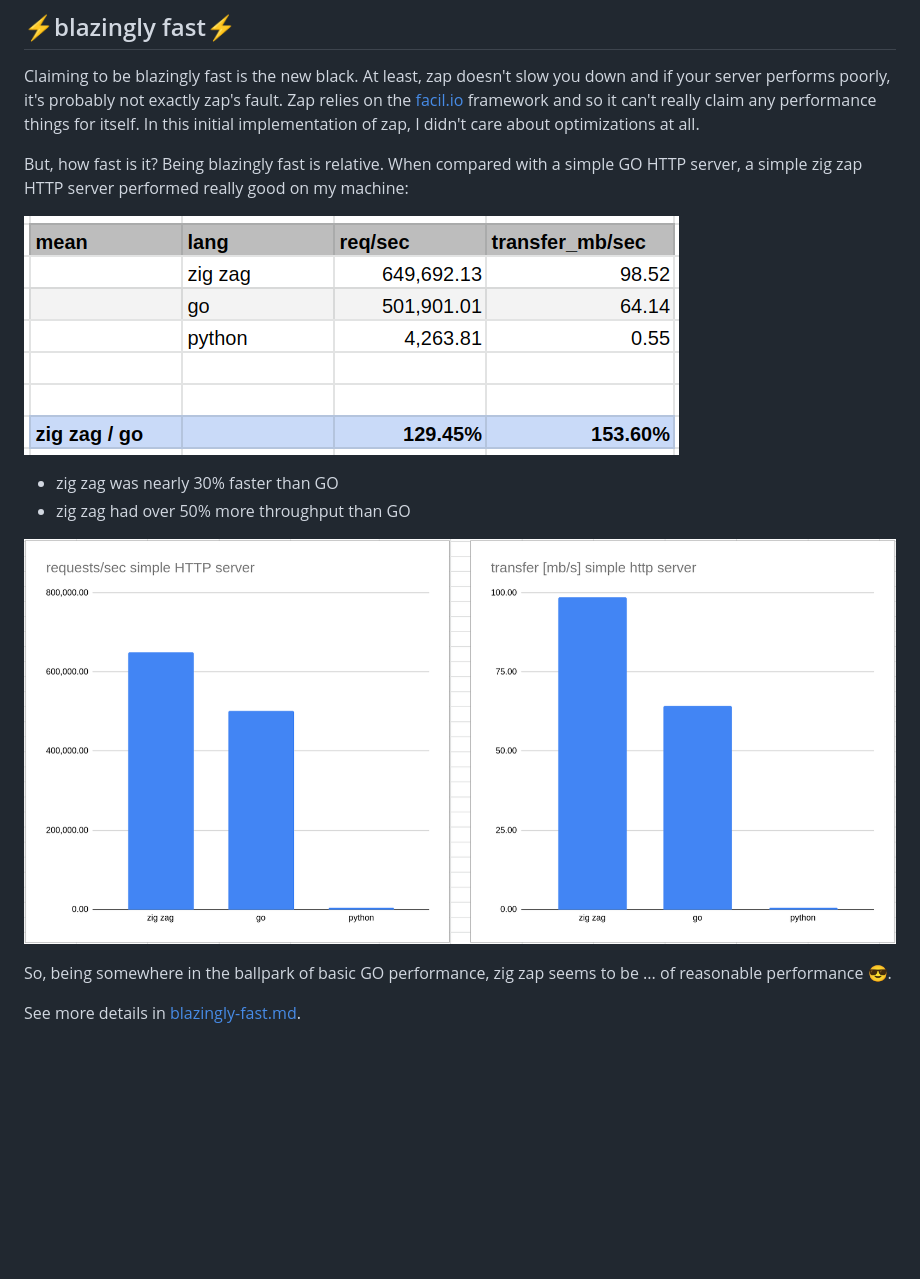
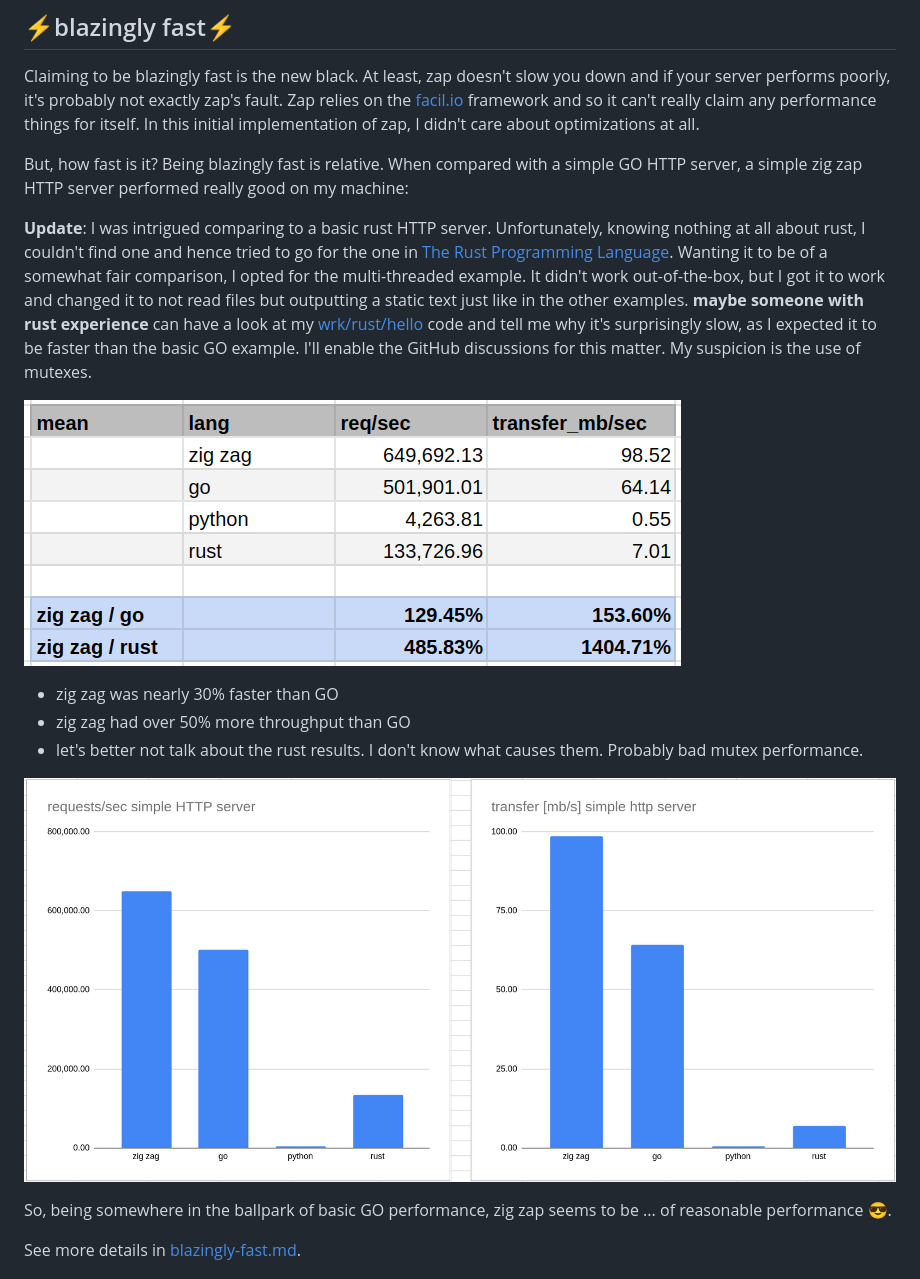
Before and after one commit to zigzap/zap, a Markdown page: README.md, the part around the change. GitHub-like rendering; pictures changed too: wrk_summary.png, wrk_table_summary.png; blank space fills up the shorter version.

Commit message:
updated wrk stats with rust results

```diff
--- a/README.md
+++ b/README.md
@@ -49,10 +49,24 @@ But, how fast is it? Being blazingly fast is relative. When compared with a
 simple GO HTTP server, a simple zig zap HTTP server performed really good on my
 machine:
 
+**Update**: I was intrigued comparing to a basic rust HTTP server.
+Unfortunately, knowing nothing at all about rust, I couldn't find one and hence
+tried to go for the one in [The Rust Programming
+Language](https://doc.rust-lang.org/book/ch20-00-final-project-a-web-server.html).
+Wanting it to be of a somewhat fair comparison, I opted for the multi-threaded
+example. It didn't work out-of-the-box, but I got it to work and changed it to
+not read files but outputting a static text just like in the other examples.
+**maybe someone with rust experience** can have a look at my
+[wrk/rust/hello](wrk/rust/hello) code and tell me why it's surprisingly slow, as
+I expected it to be faster than the basic GO example. I'll enable the
+GitHub discussions for this matter. My suspicion is the use of mutexes.
+
 ![](wrk_table_summary.png)
 
 - zig zag was nearly 30% faster than GO
 - zig zag had over 50% more throughput than GO
+- let's better not talk about the rust results. I don't know what causes them.
+  Probably bad mutex performance.
 
 ![](wrk_summary.png)
 
```
Also changed, not shown: blazingly-fast.md (+77 -0 lines), wrk_requests.png, wrk_tables.png, wrk_transfer.png, 2 other files.
